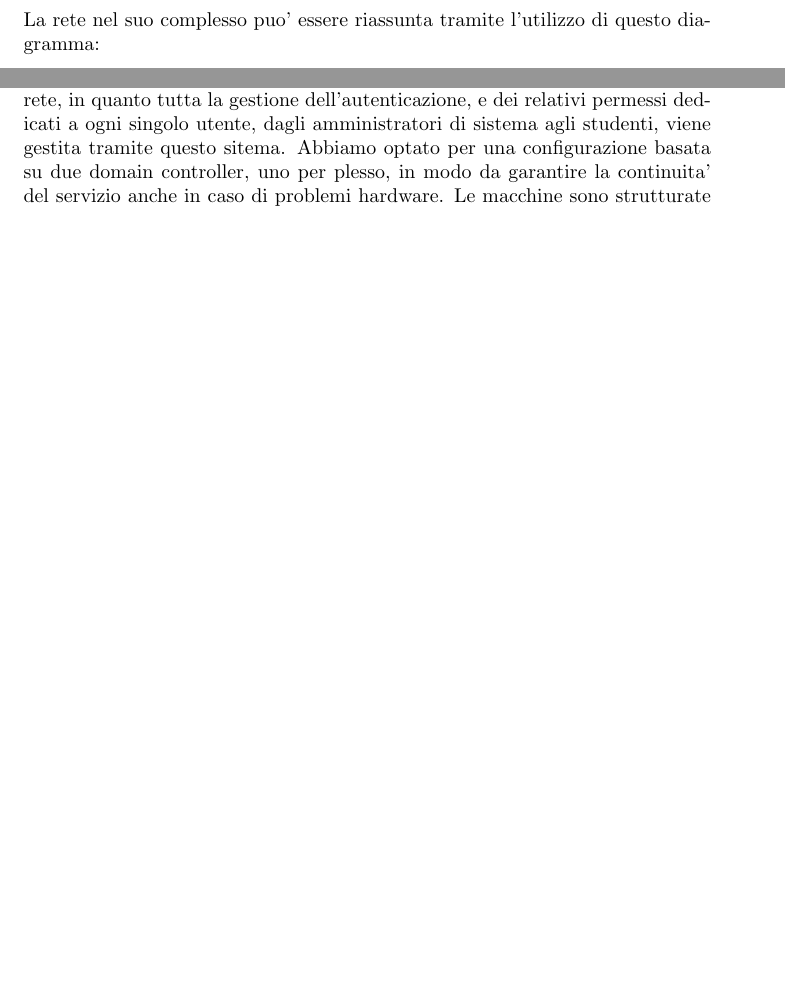
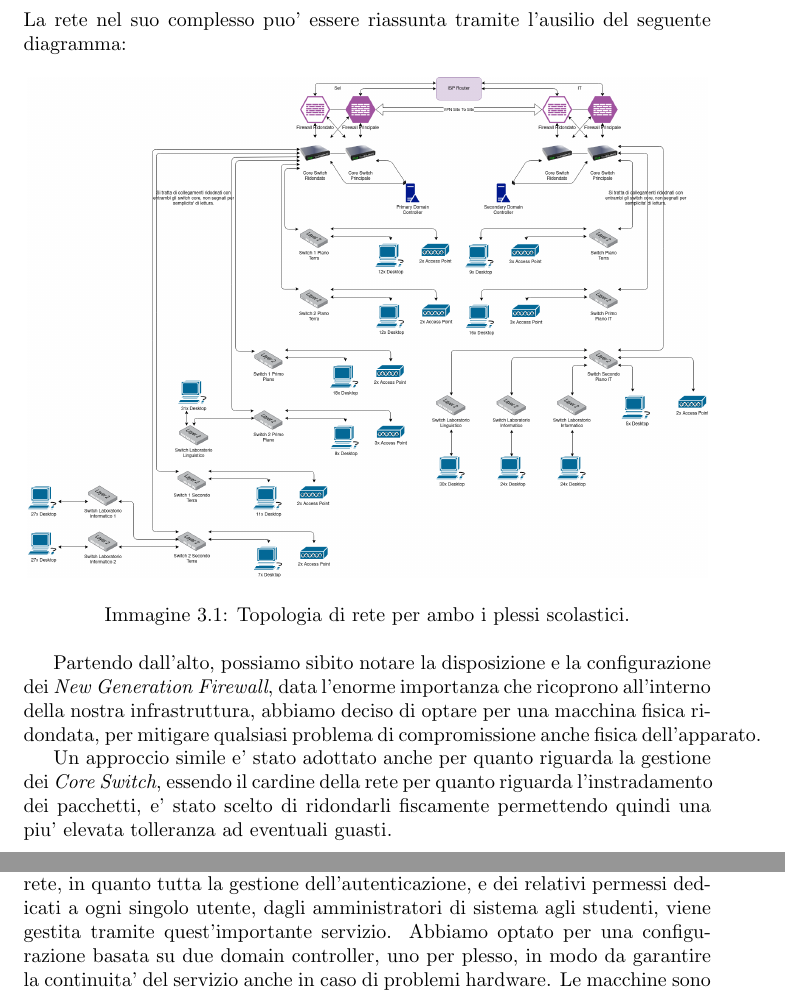
Before and after one commit to Clown-Fiesta-ICT/Reports, a LaTeX document (Relazione_Lavoro_Di_Gruppo/Relazione_Lavoro_Di_Gruppo.tex): two parts of pages 8 and 10 of 14, joined at a grey line, cut so that both start at the same text, the shorter picture padded with empty space. The pictures show the PDF file Relazione_Lavoro_Di_Gruppo/Relazione_Lavoro_Di_Gruppo.pdf that the author committed with the source.

Commit message:
Iniziata   sezione sulla rete

```diff
--- a/Relazione_Lavoro_Di_Gruppo/Relazione_Lavoro_Di_Gruppo.tex
+++ b/Relazione_Lavoro_Di_Gruppo/Relazione_Lavoro_Di_Gruppo.tex
@@ -7,6 +7,8 @@
 \definecolor{Purple}{RGB}{60, 26, 78}
 \renewcommand{\chaptername}{Capitolo}
 \renewcommand{\contentsname}{Indice}
+\renewcommand{\figurename}{Immagine}
+\graphicspath{ {/home/riky/Documents/Git/Clown-Fiesta-ICT/Reports/Relazione_Lavoro_Di_Gruppo/Immagini_Relazione/} }
 
 \author{Catone Mario,\\
     Oglietti Riccardo,\\
@@ -142,7 +144,22 @@
         Andremo ora a spiegare nel dettaglio l'architettura, aiutati dal diagramma di rete redatto tramite il precedentemente
          citato strumento di creazione grafici e diagrammi \emph{Draw.io}.
         \section{Il Diagramma}
-        La rete nel suo complesso puo' essere riassunta tramite l'utilizzo di questo diagramma:
+        La rete nel suo complesso puo' essere riassunta tramite l'ausilio del seguente diagramma:
+
+        \begin{figure} [h]
+            \centering
+            %\includegraphics [scale=0.1] {Schema_Di_Rete_Completo_1.png}
+            \includegraphics [width=12cm] {Schema_Di_Rete_Completo_1.png}
+            \caption{Topologia di rete per ambo i plessi scolastici.}
+            \label{fig:Diagramma Di Rete}
+        \end{figure}
+        Partendo dall'alto, possiamo sibito notare la disposizione e la configurazione dei \emph{New Generation Firewall},
+         data l'enorme importanza che ricoprono all'interno della nostra infrastruttura, abbiamo deciso di optare per una
+         macchina fisica ridondata, per mitigare qualsiasi problema di compromissione anche fisica dell'apparato.
+
+        Un approccio simile e' stato adottato anche per quanto riguarda la gestione dei \emph{Core Switch}, essendo
+         il cardine della rete per quanto riguarda l'instradamento dei pacchetti, e' stato scelto di ridondarli fiscamente
+         permettendo quindi una piu' elevata tolleranza ad eventuali guasti.
     \chapter{Sicurezza E Firewall}
         \author{Serena Thomas}
     \chapter{Microsoft Active Directory e Windows Licensing}
@@ -150,7 +167,7 @@
         \section{Domain Controller}
         L'ambiente \emph{MS Active Directory} e' il cuore pulsante dell'intera infrastruttura di rete, in quanto tutta
          la gestione dell'autenticazione, e dei relativi permessi dedicati a ogni singolo utente, dagli amministratori
-         di sistema agli studenti, viene gestita tramite questo sitema.
+         di sistema agli studenti, viene gestita tramite quest'importante servizio.
         Abbiamo optato per una configurazione basata su due domain controller, uno per plesso, in modo da garantire la
          continuita' del servizio anche in caso di problemi hardware.
         Le macchine sono strutturate come segue:
```
Also changed, not shown: Relazione_Lavoro_Di_Gruppo/Immagini_Relazione/Schema_Di_Rete_Completo_1.png (added), Relazione_Lavoro_Di_Gruppo/Relazione_Lavoro_Di_Gruppo.pdf, 4 other files.
